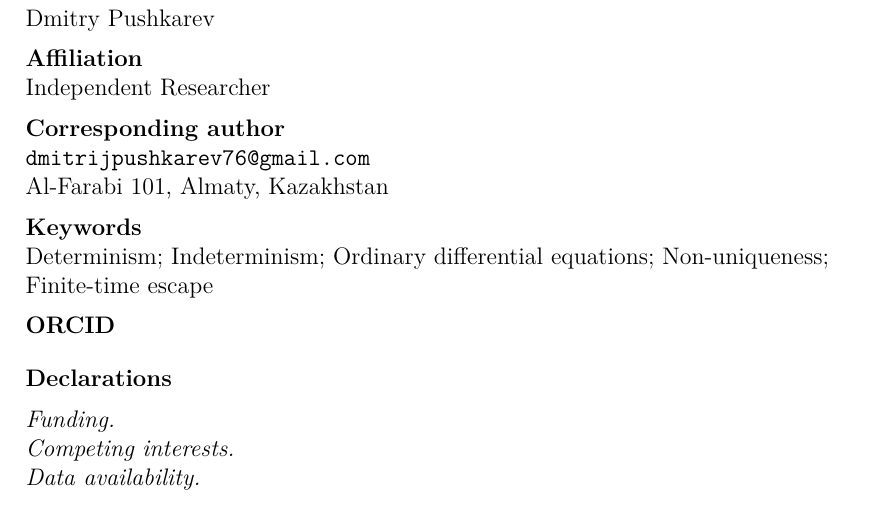
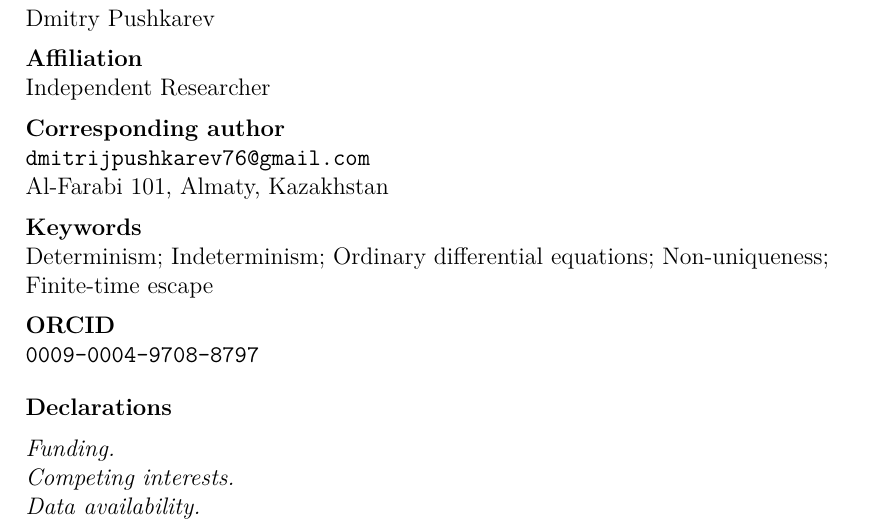
Before and after one commit to dmitrijpushkarev76/Research, a LaTeX document (paper/tex/title-page.tex): part of the page, cut so that both start at the same text. Compiled offline with pdfLaTeX.

Commit message:
Add ORCID to the title page
ORCID 0009-0004-9708-8797, supplied by the author. Checksum verified against the
ISO 7064 MOD 11-2 rule ORCID uses: the computed check digit is 7, matching the
one given, and the format is four groups of four.

Title page only. The manuscript file and its PDF are byte-identical to the
previous commit, and the manuscript remains anonymised: no occurrence of the
ORCID, the name, the affiliation or the address in its source or its PDF text,
and /Author and /Title still empty in its metadata.

Title page builds clean: 1 page, 0 errors, no overfull or underfull boxes. The
three declarations at the foot remain for the author to complete.

Co-Authored-By: Claude Opus 5 <noreply@anthropic.com>
Claude-Session: https://claude.ai/code/session_015yrBhrv1r2iDYs5dSxYrQM

```diff
--- a/paper/tex/title-page.tex
+++ b/paper/tex/title-page.tex
@@ -48,7 +48,7 @@ Finite-time escape
 \medskip
 
 \noindent\textbf{ORCID}\\
-%% Optional; omit the heading entirely if you do not have one.
+\texttt{0009-0004-9708-8797}
 
 \bigskip
 
```
Also changed, not shown: paper/tex/title-page.tex (4 more changed lines).
